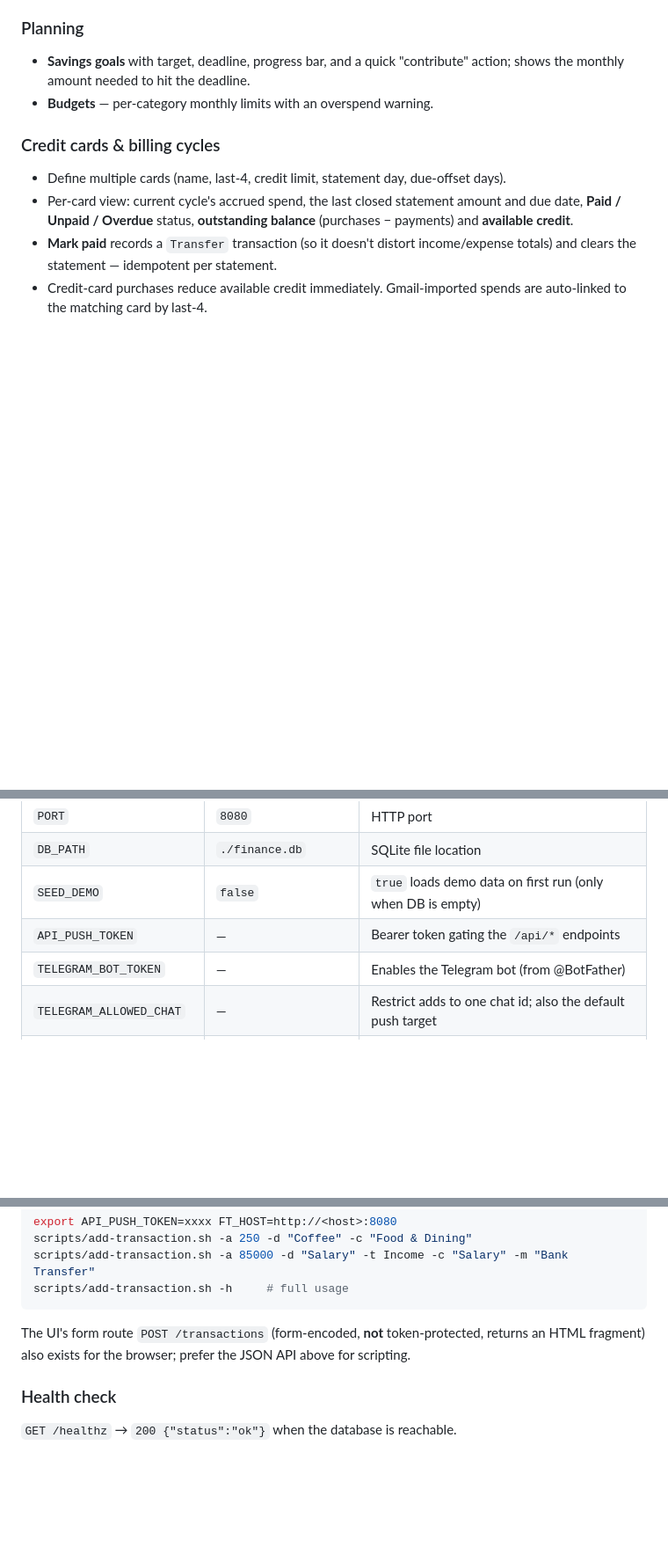
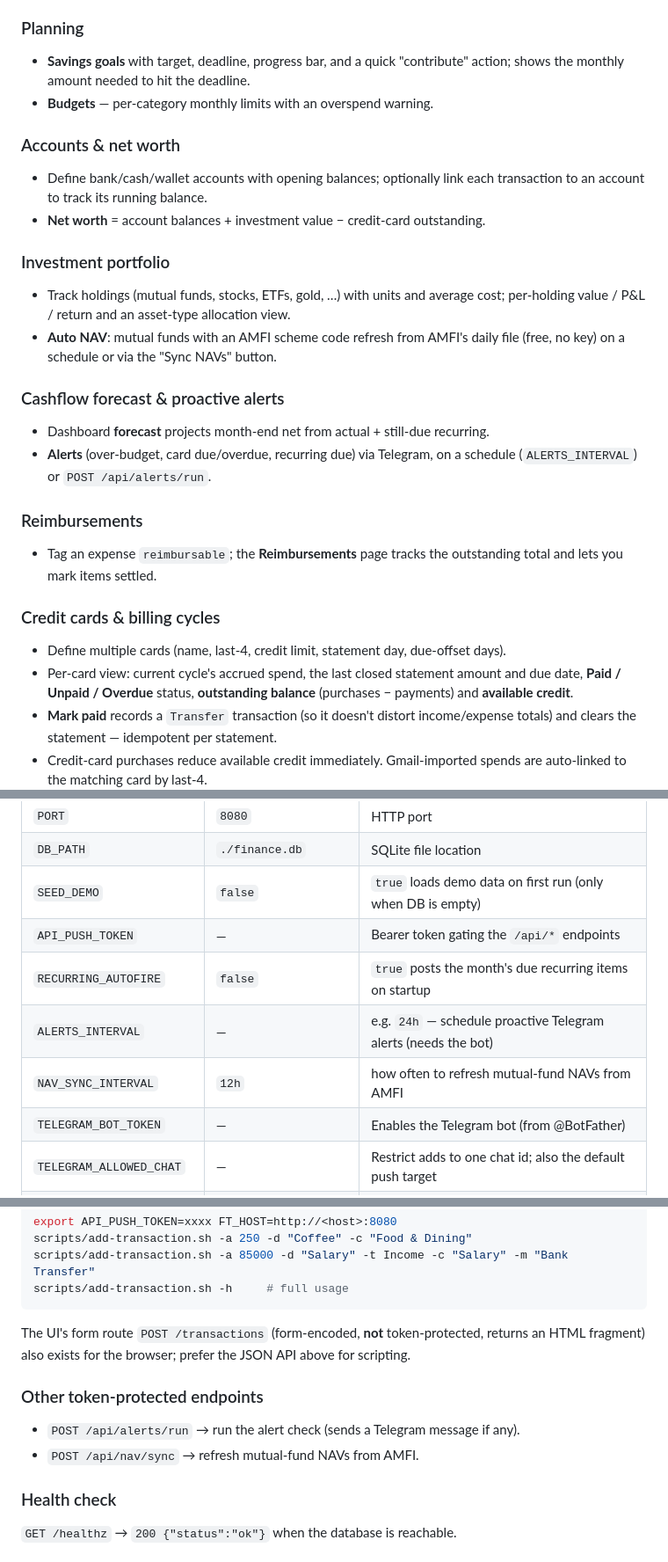
Before and after one commit to plutonium-guy/finance-tracker, a Markdown page: README.md, 3 parts joined by grey strips. Shown at 88% size. GitHub-like rendering; blank space fills up the shorter version.

Commit message:
docs: README — accounts/net-worth, portfolio, forecast, alerts, reimbursements + new env vars
Co-Authored-By: Claude Opus 4.8 (1M context) <noreply@anthropic.com>

```diff
--- a/README.md
+++ b/README.md
@@ -49,6 +49,26 @@ one file to a server (or a Raspberry Pi) and run it.
   action; shows the monthly amount needed to hit the deadline.
 - **Budgets** — per-category monthly limits with an overspend warning.
 
+### Accounts & net worth
+- Define bank/cash/wallet accounts with opening balances; optionally link each
+  transaction to an account to track its running balance.
+- **Net worth** = account balances + investment value − credit-card outstanding.
+
+### Investment portfolio
+- Track holdings (mutual funds, stocks, ETFs, gold, …) with units and average
+  cost; per-holding value / P&L / return and an asset-type allocation view.
+- **Auto NAV**: mutual funds with an AMFI scheme code refresh from AMFI's daily
+  file (free, no key) on a schedule or via the "Sync NAVs" button.
+
+### Cashflow forecast & proactive alerts
+- Dashboard **forecast** projects month-end net from actual + still-due recurring.
+- **Alerts** (over-budget, card due/overdue, recurring due) via Telegram, on a
+  schedule (`ALERTS_INTERVAL`) or `POST /api/alerts/run`.
+
+### Reimbursements
+- Tag an expense `reimbursable`; the **Reimbursements** page tracks the
+  outstanding total and lets you mark items settled.
+
 ### Credit cards & billing cycles
 - Define multiple cards (name, last-4, credit limit, statement day, due-offset days).
 - Per-card view: current cycle's accrued spend, the last closed statement amount and
@@ -95,6 +115,9 @@ Set these in the environment or a `.env` file next to the binary.
 | `DB_PATH` | `./finance.db` | SQLite file location |
 | `SEED_DEMO` | `false` | `true` loads demo data on first run (only when DB is empty) |
 | `API_PUSH_TOKEN` | — | Bearer token gating the `/api/*` endpoints |
+| `RECURRING_AUTOFIRE` | `false` | `true` posts the month's due recurring items on startup |
+| `ALERTS_INTERVAL` | — | e.g. `24h` — schedule proactive Telegram alerts (needs the bot) |
+| `NAV_SYNC_INTERVAL` | `12h` | how often to refresh mutual-fund NAVs from AMFI |
 | `TELEGRAM_BOT_TOKEN` | — | Enables the Telegram bot (from @BotFather) |
 | `TELEGRAM_ALLOWED_CHAT` | — | Restrict adds to one chat id; also the default push target |
 | `GMAIL_IMAP_USER` | — | Gmail address (enables Gmail import) |
@@ -176,6 +199,10 @@ scripts/add-transaction.sh -h     # full usage
 The UI's form route `POST /transactions` (form-encoded, **not** token-protected, returns
 an HTML fragment) also exists for the browser; prefer the JSON API above for scripting.
 
+### Other token-protected endpoints
+- `POST /api/alerts/run` → run the alert check (sends a Telegram message if any).
+- `POST /api/nav/sync` → refresh mutual-fund NAVs from AMFI.
+
 ### Health check
 `GET /healthz` → `200 {"status":"ok"}` when the database is reachable.
 
```
